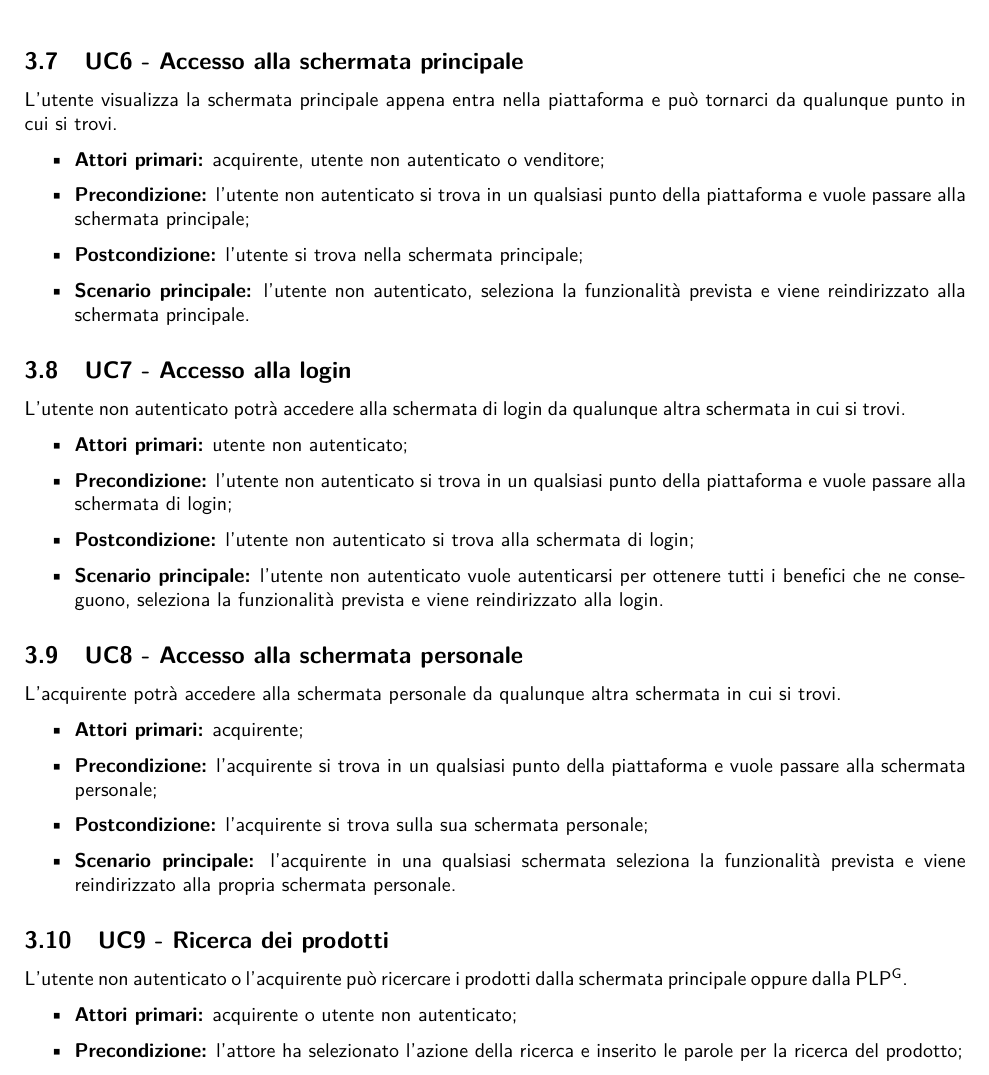
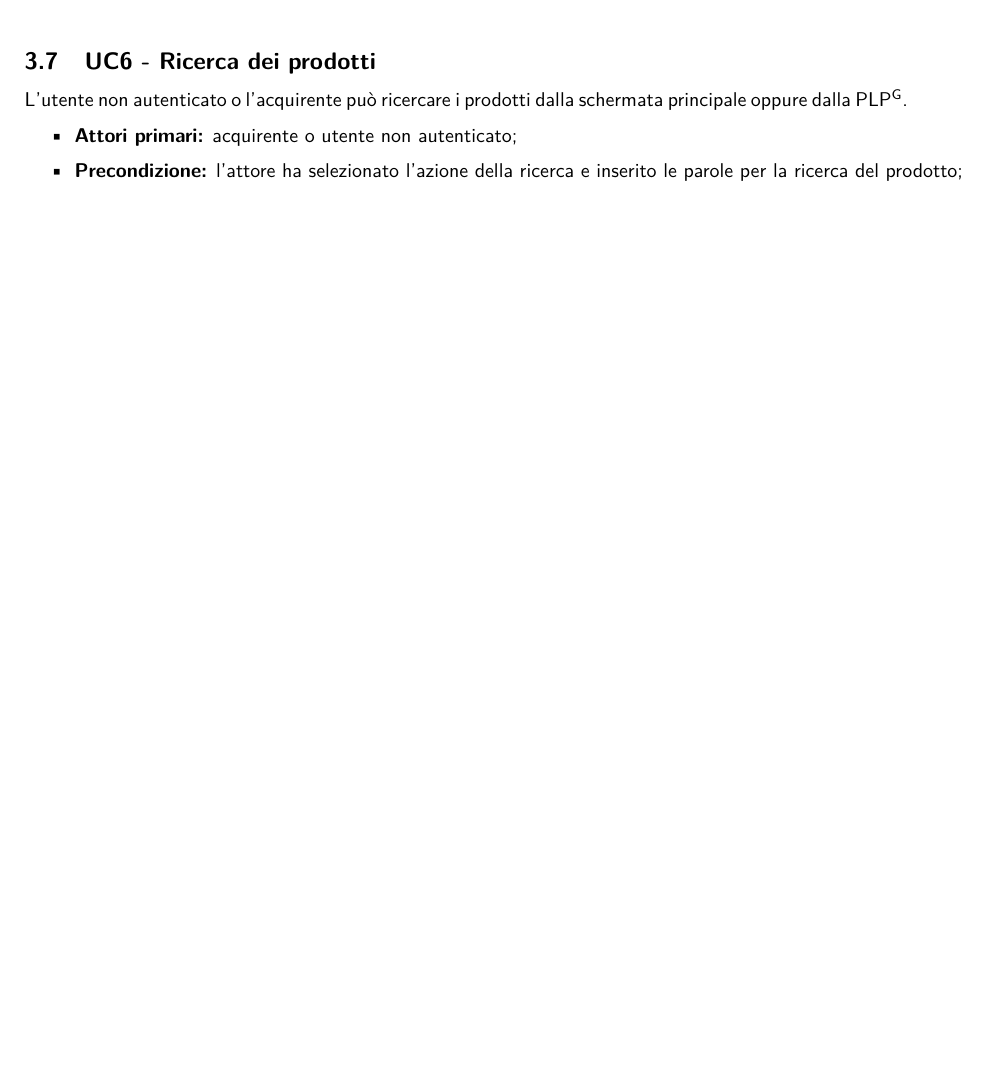
Before and after one commit to NotOnlyStudents/Documentazione, a LaTeX document (DocumentiPubblici/AnalisiDeiRequisiti/AnalisiDeiRequisiti_v1.11.tex, which reads DocumentiPubblici/AnalisiDeiRequisiti/Sezioni/CasiUso/Acquirente/Home.tex): part of page 19 of 57, cut at the place of the change, the shorter picture padded with empty space. Compiled offline with pdfLaTeX.

Commit message:
Sistemato i casi d'uso della home

```diff
--- a/DocumentiPubblici/AnalisiDeiRequisiti/Sezioni/CasiUso/Acquirente/Home.tex
+++ /dev/null
@@ -1,31 +0,0 @@
-% Filippo
-% 1. Homepage. From the homepage the consumer can:
-%     a. Search for the product he needs;
-%     b. Access to the shopping cart page;
-
-\UC{Accesso alla schermata principale}
-L'utente visualizza la schermata principale appena entra nella piattaforma e può tornarci da qualunque punto in cui si trovi.
-\begin{itemize}
-	\item \textbf{Attori primari:} acquirente, utente non autenticato o venditore;
-	\item \textbf{Precondizione:} l'utente non autenticato si trova in un qualsiasi punto della piattaforma e vuole passare alla schermata principale;
-	\item \textbf{Postcondizione:} l'utente si trova nella schermata principale;
-	\item \textbf{Scenario principale:} l'utente non autenticato, seleziona la funzionalità prevista e viene reindirizzato alla schermata principale.
-\end{itemize}
-
-\UC{Accesso alla login}
-L'utente non autenticato potrà accedere alla schermata di login da qualunque altra schermata in cui si trovi.
-\begin{itemize}
-    \item \textbf{Attori primari:} utente non autenticato;
-    \item \textbf{Precondizione:} l'utente non autenticato si trova in un qualsiasi punto della piattaforma e vuole passare alla schermata di login;
-    \item \textbf{Postcondizione:} l'utente non autenticato si trova alla schermata di login;
-    \item \textbf{Scenario principale:} l'utente non autenticato vuole autenticarsi per ottenere tutti i benefici che ne conseguono, seleziona la funzionalità prevista e viene reindirizzato alla login.
-\end{itemize}
-
-\UC{Accesso alla schermata personale}
-L'acquirente potrà accedere alla schermata personale da qualunque altra schermata in cui si trovi.
-\begin{itemize}
-    \item \textbf{Attori primari:} acquirente;
-    \item \textbf{Precondizione:} l'acquirente si trova in un qualsiasi punto della piattaforma e vuole passare alla schermata personale;
-    \item \textbf{Postcondizione:} l'acquirente si trova sulla sua schermata personale;
-    \item \textbf{Scenario principale:} l'acquirente in una qualsiasi schermata seleziona la funzionalità prevista e viene reindirizzato alla propria schermata personale.
-\end{itemize}
```
Also changed, not shown: DocumentiPubblici/AnalisiDeiRequisiti/Sezioni/CasiUso.tex (+0 -3 lines), DocumentiPubblici/AnalisiDeiRequisiti/Sezioni/Requisiti/Funzionali.tex (+28 -24 lines).
